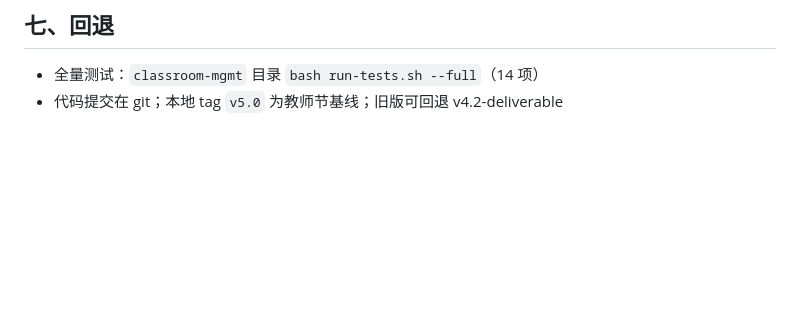
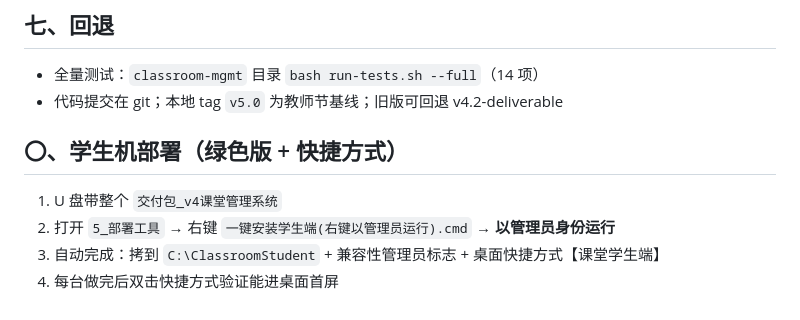
Before and after one commit to 54zsyy52bc/all-scope-classroom, a Markdown page: 全域md文档/05-交付与发布/现场准备与演练清单_v5.md, the part around the change. Rendered like a GitHub page; blank space fills up the shorter version.

Commit message:
docs(现场): 学生机部署卡（一键安装 cmd）补入清单

```diff
--- a/全域md文档/05-交付与发布/现场准备与演练清单_v5.md
+++ b/全域md文档/05-交付与发布/现场准备与演练清单_v5.md
@@ -69,3 +69,9 @@
 
 - 全量测试：`classroom-mgmt` 目录 `bash run-tests.sh --full`（14 项）
 - 代码提交在 git；本地 tag `v5.0` 为教师节基线；旧版可回退 v4.2-deliverable
+
+## 〇、学生机部署（绿色版 + 快捷方式）
+1. U 盘带整个 `交付包_v4课堂管理系统`
+2. 打开 `5_部署工具` → 右键 `一键安装学生端(右键以管理员运行).cmd` → **以管理员身份运行**
+3. 自动完成：拷到 `C:\ClassroomStudent` + 兼容性管理员标志 + 桌面快捷方式【课堂学生端】
+4. 每台做完后双击快捷方式验证能进桌面首屏
```
